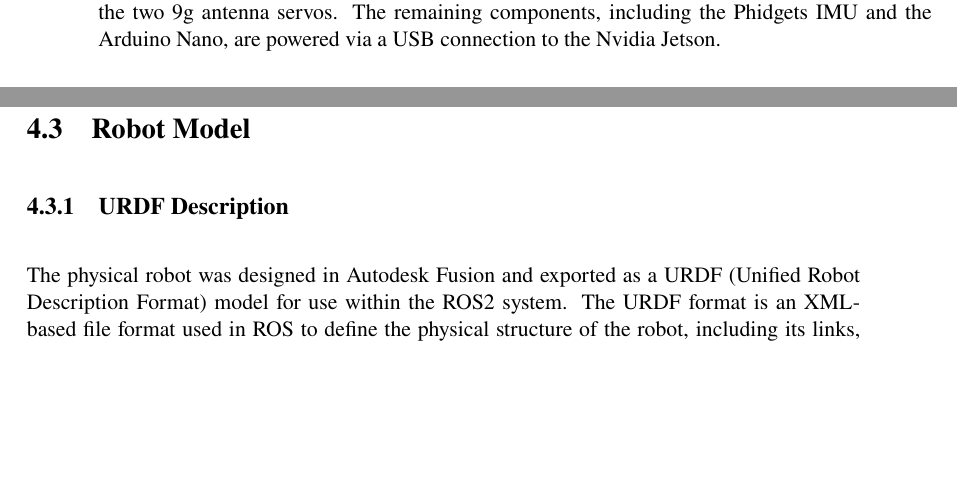
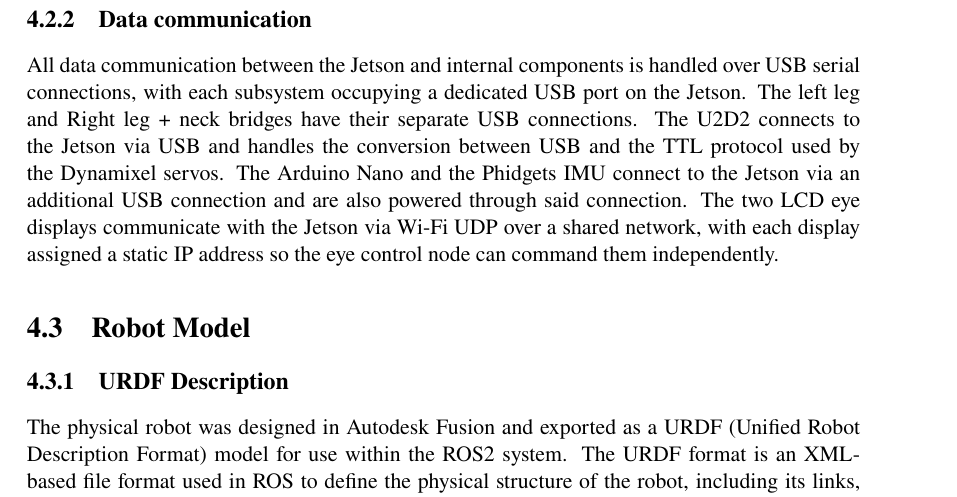
Before and after one commit to Wakatunde/Miwo-Communicating-Intent-and-Emotion-Through-Bipedal-Robot-Motion, a LaTeX thesis (main.tex, which reads chapters/04_implementation.tex): two parts of pages 32 and 33 of 63 before the commit and part of page 33 of 63 after it, the two joined at a grey line, cut at the place of the change, the shorter picture padded with empty space. Compiled offline with pdfLaTeX.

Commit message:
Updates from Overleaf

```diff
--- a/chapters/04_implementation.tex
+++ b/chapters/04_implementation.tex
@@ -90,7 +90,10 @@ The electronics in the final platform are organized around 3 different voltage l
 \subsection{Power Distribution}
 The robot's power source is a single 6-cell, 22.2V LiPo battery mounted to the base link of the assembly. The battery's output is distributed initially across 3 parallel branches. The first two are responsible for supplying power to the daisy-chained GO-M8010 actuators directly at the full battery voltage of 22.2V. The first branch supplies power to the left leg chain, and the second supplies power to the right leg chain and the neck pitch motor, forming two independent communication chains described in the software architecture. Direct power supply to the actuators was necessary to ensure the correct operating voltage of 12-36V (24V recommended).
 
-The third branch from the battery is fed into a DC/DC converter mounted in the torso, stepping down the voltage to a regulated 12V supply. This 12V supply is routed up from the torso along the neck and into the head assembly, where it is distributed across different parallel branches. The Jetson onboard computer is powered directly from the supplied 12V power supply, along with the U2D2 communication board, which provides communication and power to the 3 daisy-chained Dynamixel XM430 servos. A second DC/DC converter in the head steps down the 12V supply to 5V to power the 2 LCD eye displays and the Adafruit PCA9685, which powers the two 9g antenna servos. The remaining components, including the Phidgets IMU and the Arduino Nano, are powered via a USB connection to the Nvidia Jetson.
+The third branch from the battery is fed into a DC/DC converter mounted in the torso, stepping down the voltage to a regulated 12V supply. This 12V supply is routed up from the torso along the neck and into the head assembly, where it is distributed across different parallel branches. The Jetson onboard computer is powered directly from the supplied 12V power supply, along with the U2D2 communication board, which provides communication and power to the 3 daisy-chained Dynamixel XM430 servos. A second DC/DC converter in the head steps down the 12V supply to 5V to power the 2 LCD eye displays and the Adafruit PCA9685, which powers the two 9g antenna servos.
+
+\subsection{Data communication}
+All data communication between the Jetson and internal components is handled over USB serial connections, with each subsystem occupying a dedicated USB port on the Jetson. The left leg and Right leg + neck bridges have their separate USB connections. The U2D2 connects to the Jetson via USB and handles the conversion between USB and the TTL protocol used by the Dynamixel servos. The Arduino Nano and the Phidgets IMU connect to the Jetson via an additional USB connection and are also powered through said connection. The two LCD eye displays communicate with the Jetson via Wi-Fi UDP over a shared network, with each display assigned a static IP address so the eye control node can command them independently.
 
 \section{Robot Model}
 \subsection{URDF Description}
```
